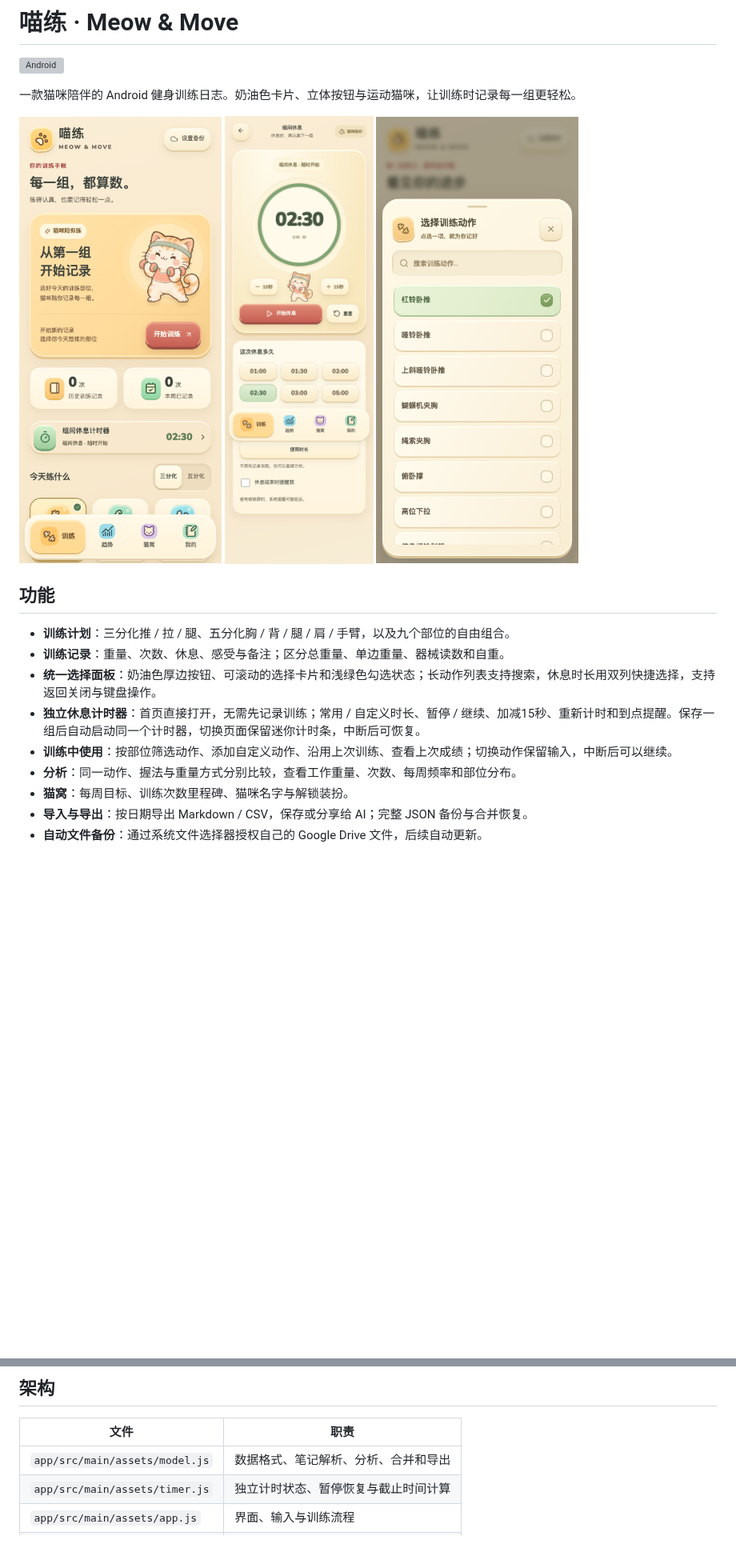
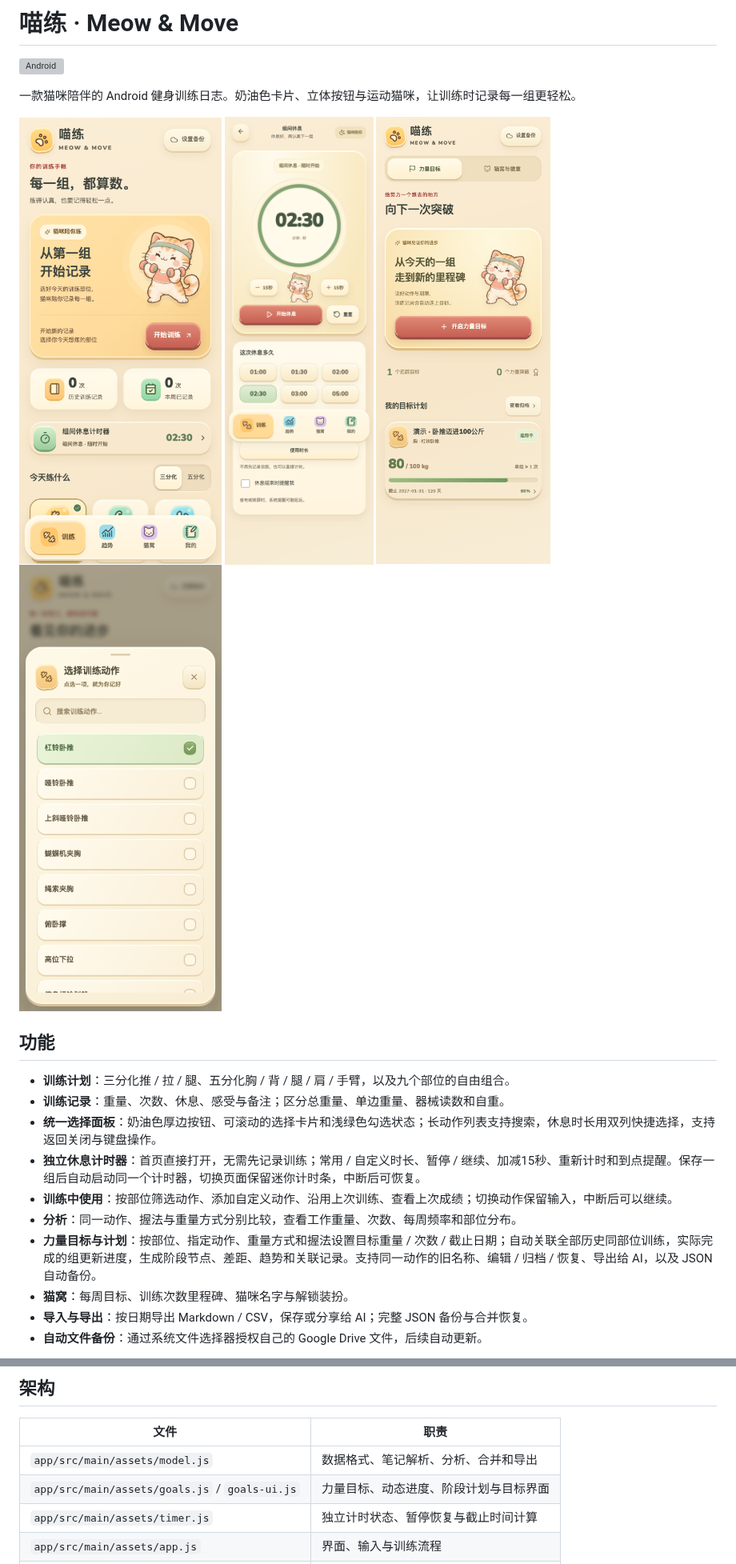
Before and after one commit to LOOIZIJIAN/meow-move, a Markdown page: README.md, 2 parts joined by grey strips. Shown at 80% size. GitHub-like rendering; pictures changed too: docs/goals.png (added); blank space fills up the shorter version; grey boxes are pictures that could not be loaded.

Commit message:
Add strength goals with automatic training progress and milestones

```diff
--- a/README.md
+++ b/README.md
@@ -6,6 +6,7 @@
 
 <img src="docs/screenshot.png" alt="喵练首页：猫咪、训练记录与部位选择" width="300">
 <img src="docs/rest-timer.png" alt="组间休息计时器：倒计时、暂停、时长选择与提醒" width="300">
+<img src="docs/goals.png" alt="力量目标：自动追踪实际成绩与阶段里程碑，使用虚构演示训练" width="300">
 <img src="docs/dropdown.png" alt="奶油色动作选择面板，展示虚构的演示训练" width="300">
 
 ## 功能
@@ -16,6 +17,7 @@
 - **独立休息计时器**：首页直接打开，无需先记录训练；常用 / 自定义时长、暂停 / 继续、加减15秒、重新计时和到点提醒。保存一组后自动启动同一个计时器，切换页面保留迷你计时条，中断后可恢复。
 - **训练中使用**：按部位筛选动作、添加自定义动作、沿用上次训练、查看上次成绩；切换动作保留输入，中断后可以继续。
 - **分析**：同一动作、握法与重量方式分别比较，查看工作重量、次数、每周频率和部位分布。
+- **力量目标与计划**：按部位、指定动作、重量方式和握法设置目标重量 / 次数 / 截止日期；自动关联全部历史同部位训练，实际完成的组更新进度，生成阶段节点、差距、趋势和关联记录。支持同一动作的旧名称、编辑 / 归档 / 恢复、导出给 AI，以及 JSON 自动备份。
 - **猫窝**：每周目标、训练次数里程碑、猫咪名字与解锁装扮。
 - **导入与导出**：按日期导出 Markdown / CSV，保存或分享给 AI；完整 JSON 备份与合并恢复。
 - **自动文件备份**：通过系统文件选择器授权自己的 Google Drive 文件，后续自动更新。
@@ -75,6 +91,7 @@ App 会更新这个文件，手机上的 Google Drive 文件提供者负责云
 | 文件 | 职责 |
 | --- | --- |
 | `app/src/main/assets/model.js` | 数据格式、笔记解析、分析、合并和导出 |
+| `app/src/main/assets/goals.js` / `goals-ui.js` | 力量目标、动态进度、阶段计划与目标界面 |
 | `app/src/main/assets/timer.js` | 独立计时状态、暂停恢复与截止时间计算 |
 | `app/src/main/assets/app.js` | 界面、输入与训练流程 |
 | `Store.java` | 本机 SQLite 事务与恢复快照 |
```
Also changed, not shown: other parts of README.md (+14 -0 lines), 11 other files.
